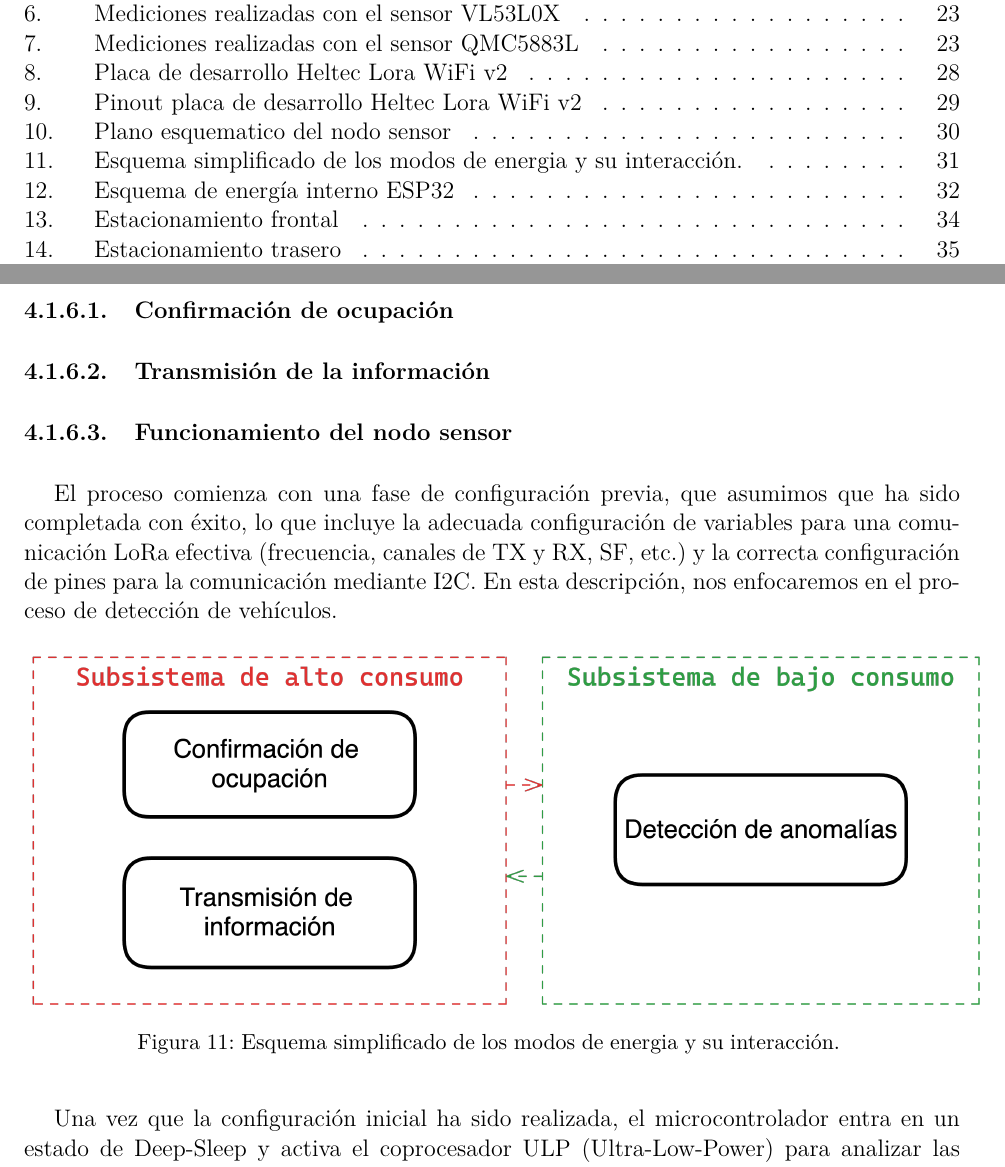
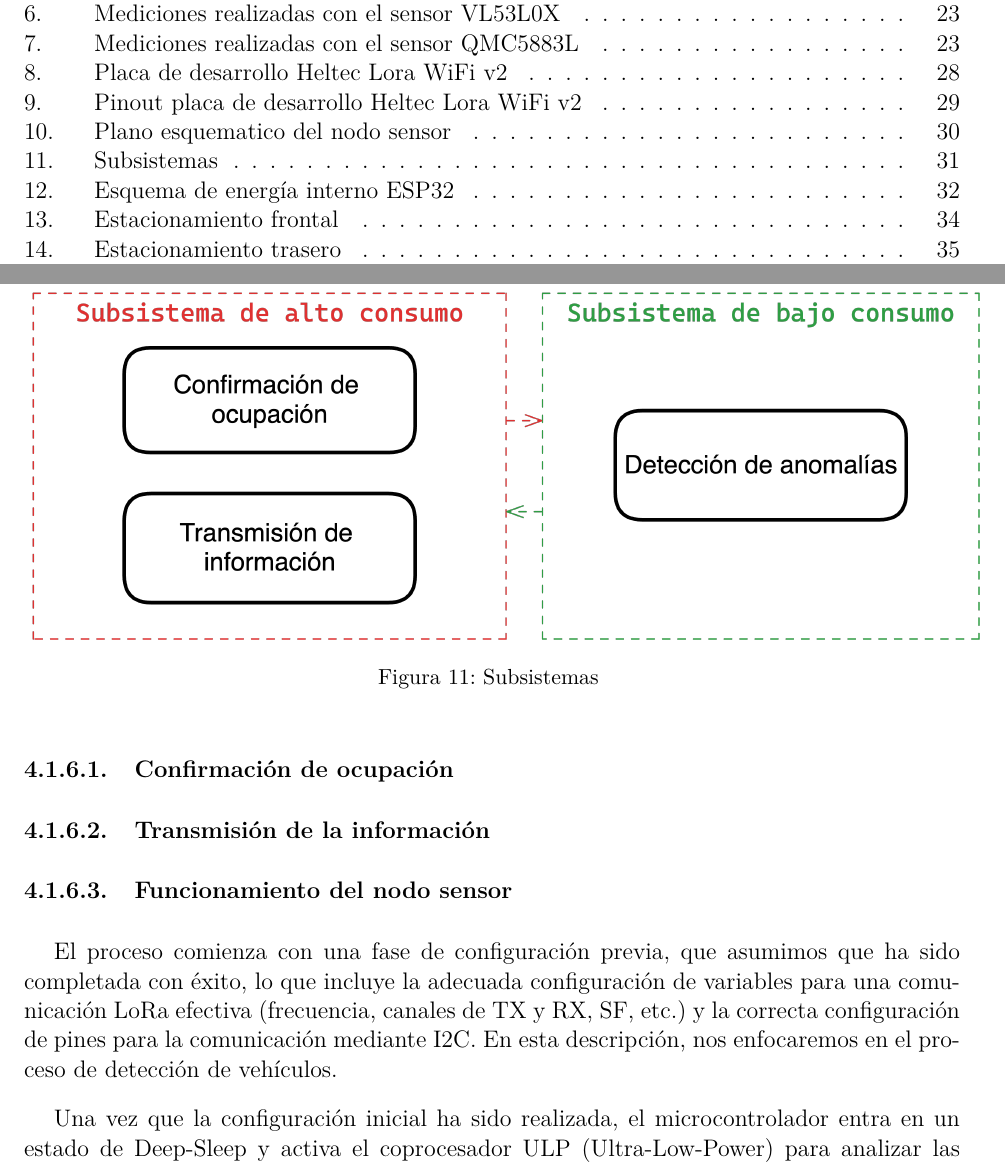
Before and after one commit to dsec-thesis/project_report, a LaTeX thesis (main.tex, which reads secciones/section_4/nodo_sensor.tex): two parts of pages 6 and 38 of 87, joined at a grey line, cut so that both start at the same text. Compiled offline with pdfLaTeX; a missing font is replaced by an installed copy or a similar font; a LaTeX package or settings file that is missing is left out.

Commit message:
move subsystems diagram to firmware introduction

```diff
--- a/secciones/section_4/nodo_sensor.tex
+++ b/secciones/section_4/nodo_sensor.tex
@@ -288,6 +288,7 @@ Dicho esto, vamos a utilizar la placa de la figura \ref{heltec_lora} en nuestro
 \subsubsection{Firmware}
 El firmware fue dividido en dos subsistemas con la finalidad de optimizar la eficiencia de la batería. El primer subsistema, denominado \quotes{subsistema de bajo consumo}, se encarga de realizar un monitoreo continuo con el propósito de detectar anomalías y, en caso de detección, activar el subsistema siguiente. Por su parte, el segundo subsistema, denominado \quotes{subsistema de alto consumo}, verifica si las anomalías detectadas corresponden a un cambio en el estado de ocupación de la plaza. Posteriormente, este subsistema transmite los resultados a través del canal LoRa hacia el concentrador.
 
+\insertimage[\label{power_modes_system}]{secciones/section_4/images/power_modes_system}{width=17cm}{Subsistemas}
 
 \subsubsubsection{Confirmación de ocupación}
 
@@ -300,7 +301,6 @@ El firmware fue dividido en dos subsistemas con la finalidad de optimizar la efi
 
 El proceso comienza con una fase de configuración previa, que asumimos que ha sido completada con éxito, lo que incluye la adecuada configuración de variables para una comunicación LoRa efectiva (frecuencia, canales de TX y RX, SF, etc.) y la correcta configuración de pines para la comunicación mediante I2C. En esta descripción, nos enfocaremos en el proceso de detección de vehículos.
 
-\insertimage[\label{power_modes_system}]{secciones/section_4/images/power_modes_system}{width=17cm}{Esquema simplificado de los modos de energia y su interacción.}
 
 Una vez que la configuración inicial ha sido realizada, el microcontrolador entra en un estado de Deep-Sleep y activa el coprocesador ULP (Ultra-Low-Power) para analizar las lecturas del magnetómetro. Este análisis tiene como objetivo determinar si ha ocurrido una variación significativa en el campo magnético que supere un umbral predefinido. Esto se logra gracias a la implementación de un detector de anomalías detallado en la sección \ref{detector_anomalias}.
 
```
